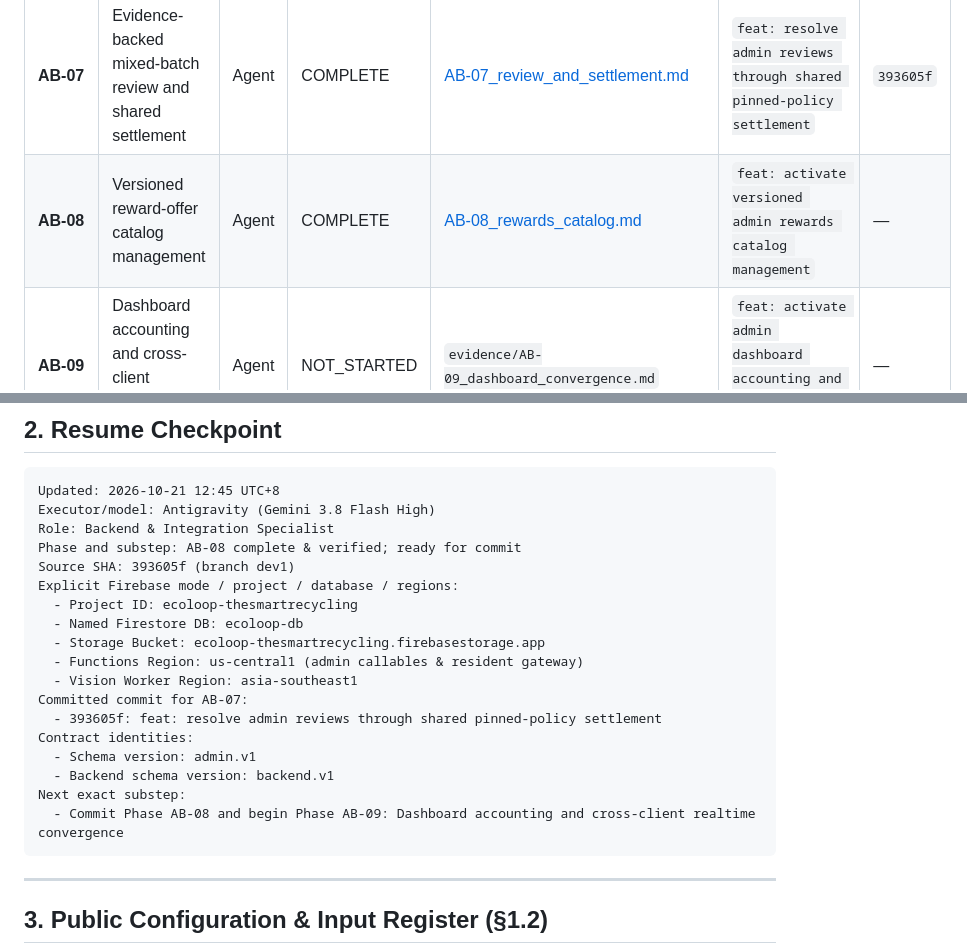
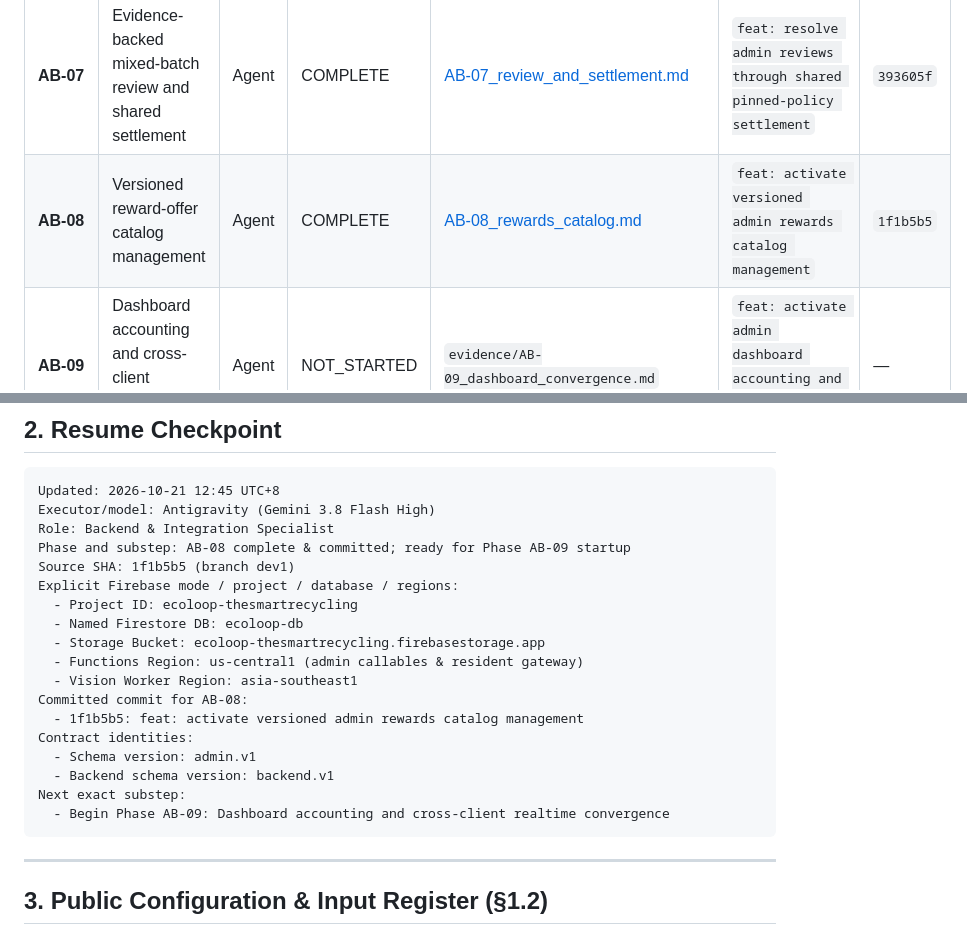
Before and after one commit to nayzinminlwin/EcoLoop-theSmartRecycling, a Markdown page: docs/admin_backend/EXECUTION_TRACKER.md, 2 parts joined by grey strips. GitHub-like rendering.

Commit message:
docs: record Phase AB-08 completion in execution tracker

````diff
--- a/docs/admin_backend/EXECUTION_TRACKER.md
+++ b/docs/admin_backend/EXECUTION_TRACKER.md
@@ -20,7 +20,7 @@
 | **AB-05** | Immutable program settings and policy publication | Agent | COMPLETE | [AB-05_program_settings_policy.md](evidence/AB-05_program_settings_policy.md) | `feat: publish versioned admin program settings` | `1e7590b` / `0bc563c` |
 | **AB-06** | Capacity alerts and audited collection cycles | Agent | COMPLETE | [AB-06_capacity_alerts_collection.md](evidence/AB-06_capacity_alerts_collection.md) | `feat: integrate capacity alert lifecycle and collection cycles` | `fd258ed` |
 | **AB-07** | Evidence-backed mixed-batch review and shared settlement | Agent | COMPLETE | [AB-07_review_and_settlement.md](evidence/AB-07_review_and_settlement.md) | `feat: resolve admin reviews through shared pinned-policy settlement` | `393605f` |
-| **AB-08** | Versioned reward-offer catalog management | Agent | COMPLETE | [AB-08_rewards_catalog.md](evidence/AB-08_rewards_catalog.md) | `feat: activate versioned admin rewards catalog management` | — |
+| **AB-08** | Versioned reward-offer catalog management | Agent | COMPLETE | [AB-08_rewards_catalog.md](evidence/AB-08_rewards_catalog.md) | `feat: activate versioned admin rewards catalog management` | `1f1b5b5` |
 | **AB-09** | Dashboard accounting and cross-client realtime convergence | Agent | NOT_STARTED | `evidence/AB-09_dashboard_convergence.md` | `feat: activate admin dashboard accounting and realtime updates` | — |
 | **AB-10** | Acceptance, separate HTTPS deployment and operational handoff | Agent | NOT_STARTED | `evidence/AB-10_acceptance_and_deployment.md` | `chore: verify end-to-end admin backend and configure hosting` | — |
 
@@ -34,21 +34,21 @@
 Updated: 2026-10-21 12:45 UTC+8
 Executor/model: Antigravity (Gemini 3.8 Flash High)
 Role: Backend & Integration Specialist
-Phase and substep: AB-08 complete & verified; ready for commit
-Source SHA: 393605f (branch dev1)
+Phase and substep: AB-08 complete & committed; ready for Phase AB-09 startup
+Source SHA: 1f1b5b5 (branch dev1)
 Explicit Firebase mode / project / database / regions:
   - Project ID: ecoloop-thesmartrecycling
   - Named Firestore DB: ecoloop-db
   - Storage Bucket: ecoloop-thesmartrecycling.firebasestorage.app
   - Functions Region: us-central1 (admin callables & resident gateway)
   - Vision Worker Region: asia-southeast1
-Committed commit for AB-07:
-  - 393605f: feat: resolve admin reviews through shared pinned-policy settlement
+Committed commit for AB-08:
+  - 1f1b5b5: feat: activate versioned admin rewards catalog management
 Contract identities:
   - Schema version: admin.v1
   - Backend schema version: backend.v1
 Next exact substep:
-  - Commit Phase AB-08 and begin Phase AB-09: Dashboard accounting and cross-client realtime convergence
+  - Begin Phase AB-09: Dashboard accounting and cross-client realtime convergence
 ```
 
 ---
````
